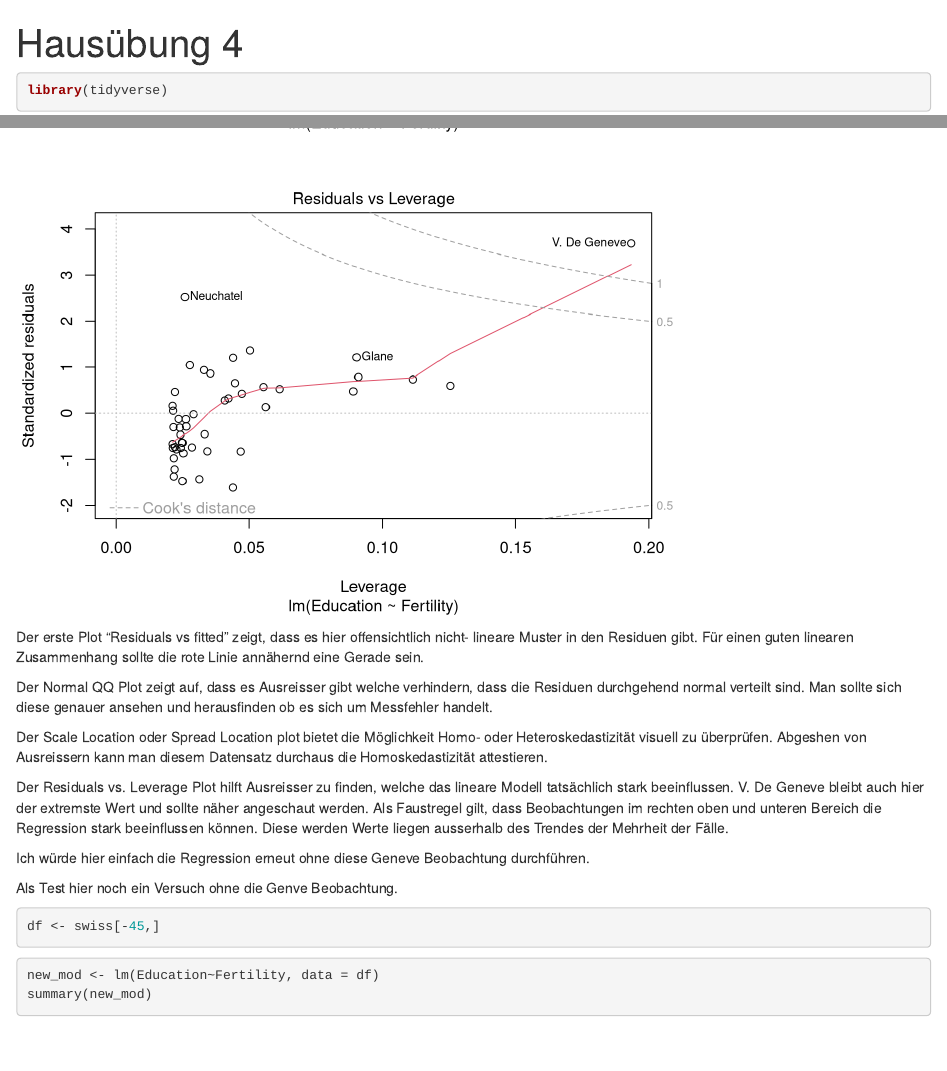
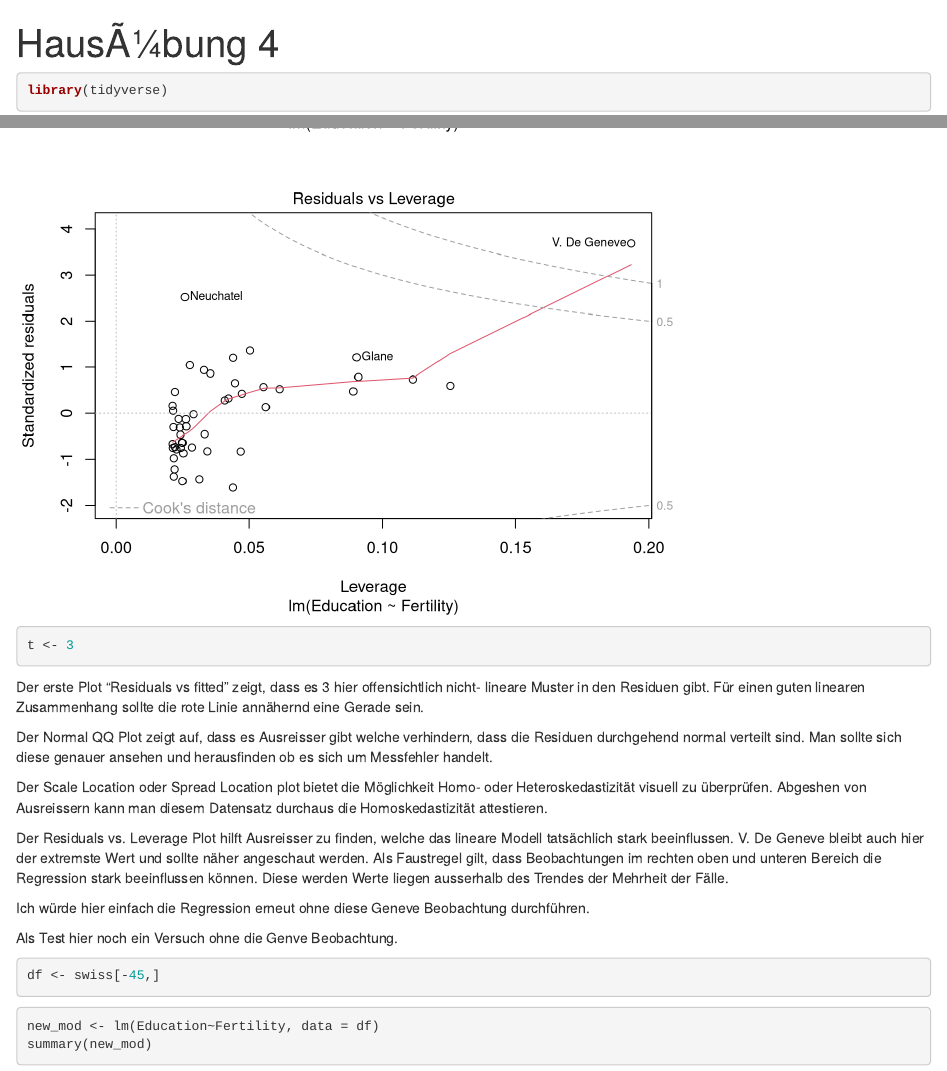
Before and after one commit to philippgrafendorfe/statistics_raskovitch, an R Markdown document (ex_4.Rmd): the page in a window 1100 px wide, from its top, and a second part further down, joined at a grey line. Rendered offline with R 4.5, knitr and Pandoc, with nearby package versions.

Commit message:
final commit

````diff
--- a/ex_4.Rmd
+++ b/ex_4.Rmd
@@ -1,6 +1,8 @@
 ---
-title: "Hausübung 4"
-output: html_notebook
+title: "HausÃ¼bung 4"
+output:
+  html_document:
+    df_print: paged
 ---
 
 ```{r}
@@ -41,9 +43,10 @@ Da die F- Statistik vergleichsweise größer als 1 ist, liegt hier ein weitere I
 
 ```{r}
 plot(lmswiss)
+t <- 3
 ```
 
-Der erste Plot "Residuals vs fitted" zeigt, dass es hier offensichtlich nicht- lineare Muster in den Residuen gibt. Für einen guten linearen Zusammenhang sollte die rote Linie annähernd eine Gerade sein.
+Der erste Plot "Residuals vs fitted" zeigt, dass es `r t` hier offensichtlich nicht- lineare Muster in den Residuen gibt. Für einen guten linearen Zusammenhang sollte die rote Linie annähernd eine Gerade sein.
 
 Der Normal QQ Plot zeigt auf, dass es Ausreisser gibt welche verhindern, dass die Residuen durchgehend normal verteilt sind. Man sollte sich diese genauer ansehen und herausfinden ob es sich um Messfehler handelt.
 
````
Also changed, not shown: ex_4.html (added), 1 other file.
